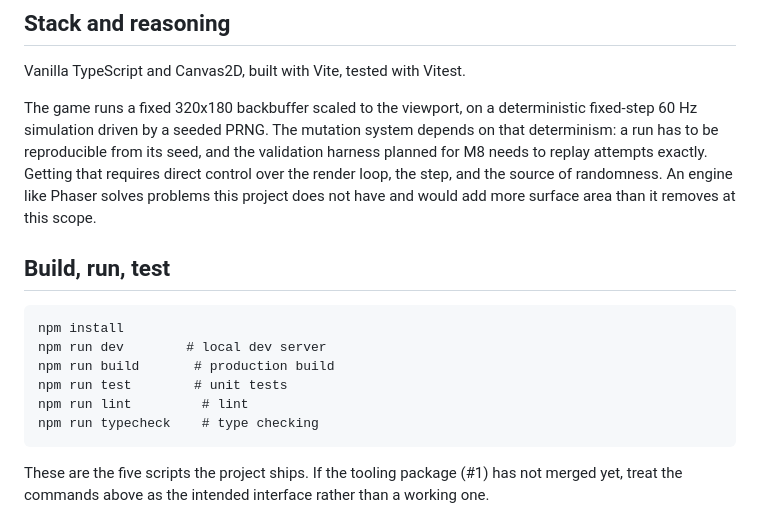
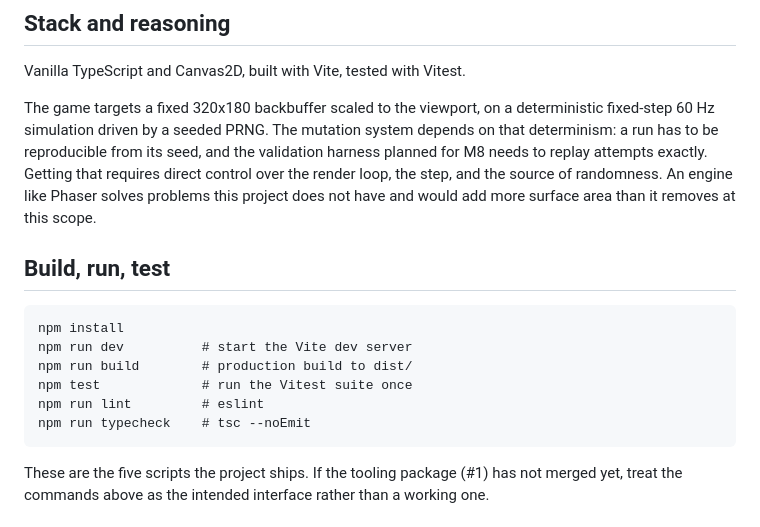
Before and after one commit to sv-tmueller/gaslit-game, a Markdown page: README.md, the part around the change. Rendered like a GitHub page.

Commit message:
docs: correct tense and align command block in README
Reviewer should-fix findings from PR #62. The stack section described
unbuilt behaviour in the present tense, which a skimmer would read as
shipped. The command block was misaligned and used npm run test where
npm test is conventional; the comments now match CLAUDE.md.

````diff
--- a/README.md
+++ b/README.md
@@ -24,17 +24,17 @@ That idea only works if it stays fair, so three guardrails hold at all times:
 
 Vanilla TypeScript and Canvas2D, built with Vite, tested with Vitest.
 
-The game runs a fixed 320x180 backbuffer scaled to the viewport, on a deterministic fixed-step 60 Hz simulation driven by a seeded PRNG. The mutation system depends on that determinism: a run has to be reproducible from its seed, and the validation harness planned for M8 needs to replay attempts exactly. Getting that requires direct control over the render loop, the step, and the source of randomness. An engine like Phaser solves problems this project does not have and would add more surface area than it removes at this scope.
+The game targets a fixed 320x180 backbuffer scaled to the viewport, on a deterministic fixed-step 60 Hz simulation driven by a seeded PRNG. The mutation system depends on that determinism: a run has to be reproducible from its seed, and the validation harness planned for M8 needs to replay attempts exactly. Getting that requires direct control over the render loop, the step, and the source of randomness. An engine like Phaser solves problems this project does not have and would add more surface area than it removes at this scope.
 
 ## Build, run, test
 
 ```
 npm install
-npm run dev        # local dev server
-npm run build       # production build
-npm run test        # unit tests
-npm run lint         # lint
-npm run typecheck    # type checking
+npm run dev          # start the Vite dev server
+npm run build        # production build to dist/
+npm test             # run the Vitest suite once
+npm run lint         # eslint
+npm run typecheck    # tsc --noEmit
 ```
 
 These are the five scripts the project ships. If the tooling package (#1) has not merged yet, treat the commands above as the intended interface rather than a working one.
````
